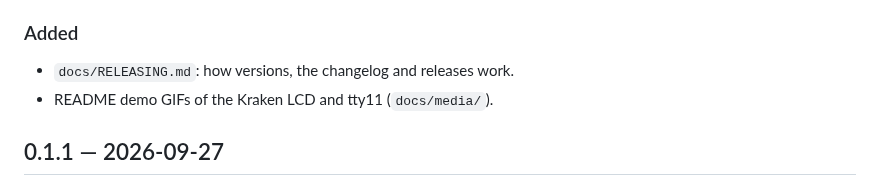
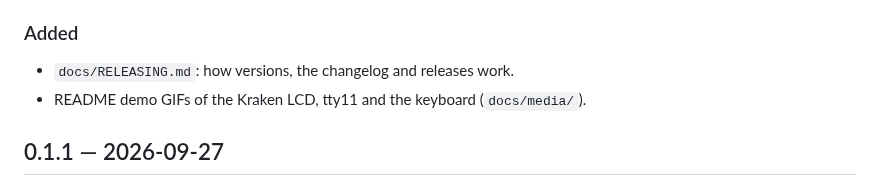
Before and after one commit to alexderz/llama-bored, a Markdown page: CHANGELOG.md, the part around the change. Rendered like a GitHub page.

```diff
--- a/CHANGELOG.md
+++ b/CHANGELOG.md
@@ -9,7 +9,7 @@ All notable changes to llama-bored. Versions follow
 ### Added
 
 - `docs/RELEASING.md`: how versions, the changelog and releases work.
-- README demo GIFs of the Kraken LCD and tty11 (`docs/media/`).
+- README demo GIFs of the Kraken LCD, tty11 and the keyboard (`docs/media/`).
 
 ## 0.1.1 — 2026-09-27
 
```
Also changed, not shown: README.md (+7 -2 lines), docs/media/keyboard.gif (added).
